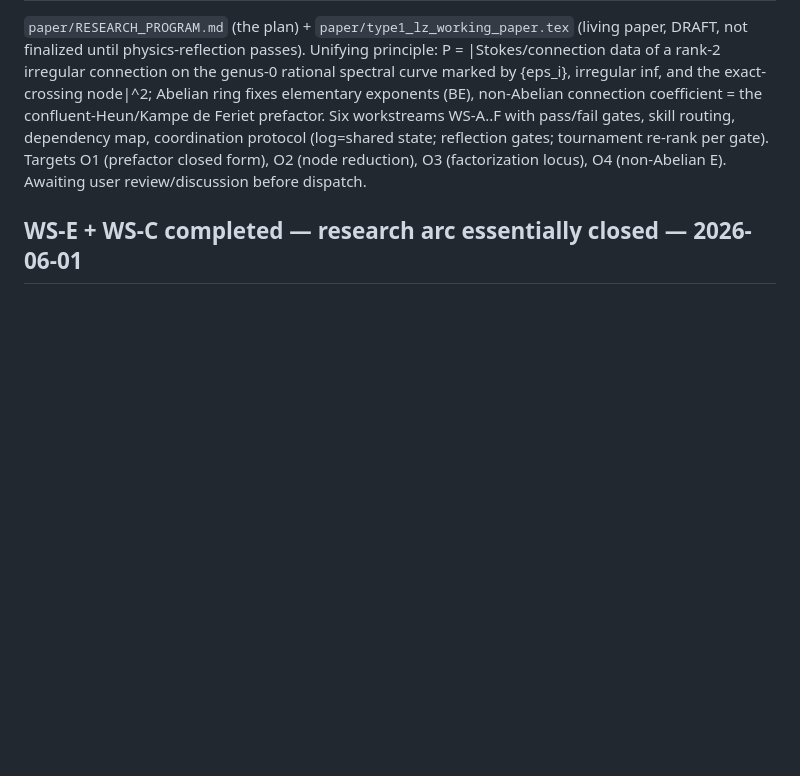
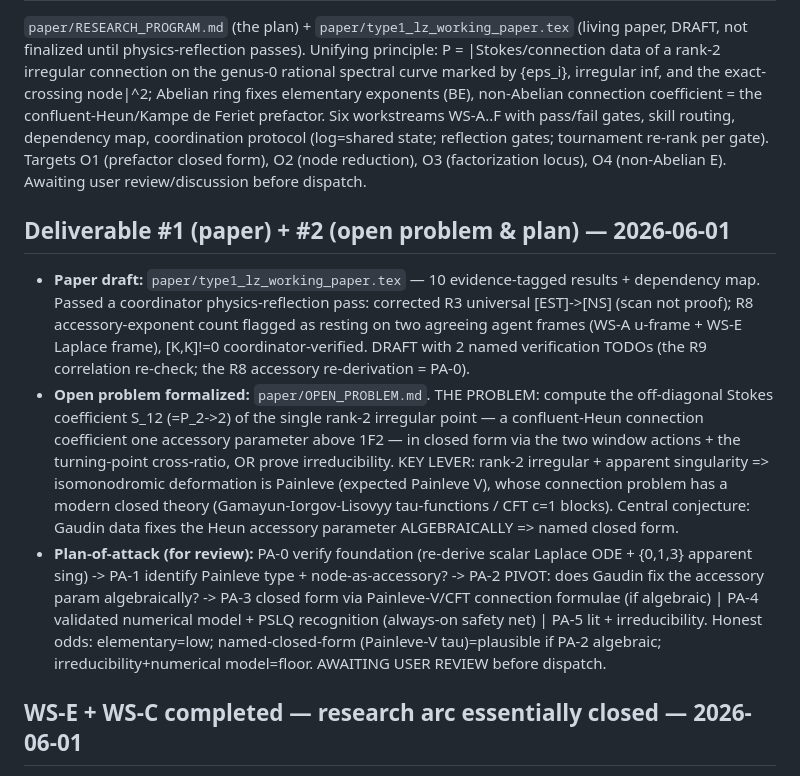
Before and after one commit to hailekofi/Claude-CoMath, a Markdown page: projects/type-1-lz/RESEARCH_LOG.md, the part around the change. Rendered like a GitHub page; blank space fills up the shorter version.

Commit message:
Type1 LZ #2: formal open-problem statement (S_12 = confluent-Heun connection coeff) + reviewable plan-of-attack (Painleve-V/Gaudin-accessory route, PA-0..5)

```diff
--- a/projects/type-1-lz/RESEARCH_LOG.md
+++ b/projects/type-1-lz/RESEARCH_LOG.md
@@ -123,6 +123,26 @@ coefficient = the confluent-Heun/Kampe de Feriet prefactor. Six workstreams WS-A
 gates, skill routing, dependency map, coordination protocol (log=shared state; reflection gates;
 tournament re-rank per gate). Targets O1 (prefactor closed form), O2 (node reduction), O3
 (factorization locus), O4 (non-Abelian E). Awaiting user review/discussion before dispatch.
+
+## Deliverable #1 (paper) + #2 (open problem & plan) — 2026-06-01
+- **Paper draft:** `paper/type1_lz_working_paper.tex` — 10 evidence-tagged results + dependency map.
+  Passed a coordinator physics-reflection pass: corrected R3 universal [EST]->[NS] (scan not proof);
+  R8 accessory-exponent count flagged as resting on two agreeing agent frames (WS-A u-frame + WS-E
+  Laplace frame), [K,K]!=0 coordinator-verified. DRAFT with 2 named verification TODOs (the R9
+  correlation re-check; the R8 accessory re-derivation = PA-0).
+- **Open problem formalized:** `paper/OPEN_PROBLEM.md`. THE PROBLEM: compute the off-diagonal Stokes
+  coefficient S_12 (=P_2->2) of the single rank-2 irregular point — a confluent-Heun connection
+  coefficient one accessory parameter above 1F2 — in closed form via the two window actions + the
+  turning-point cross-ratio, OR prove irreducibility. KEY LEVER: rank-2 irregular + apparent
+  singularity => isomonodromic deformation is Painleve (expected Painleve V), whose connection
+  problem has a modern closed theory (Gamayun-Iorgov-Lisovyy tau-functions / CFT c=1 blocks). Central
+  conjecture: Gaudin data fixes the Heun accessory parameter ALGEBRAICALLY => named closed form.
+- **Plan-of-attack (for review):** PA-0 verify foundation (re-derive scalar Laplace ODE + {0,1,3}
+  apparent sing) -> PA-1 identify Painleve type + node-as-accessory? -> PA-2 PIVOT: does Gaudin fix
+  the accessory param algebraically? -> PA-3 closed form via Painleve-V/CFT connection formulae (if
+  algebraic) | PA-4 validated numerical model + PSLQ recognition (always-on safety net) | PA-5 lit +
+  irreducibility. Honest odds: elementary=low; named-closed-form (Painleve-V tau)=plausible if PA-2
+  algebraic; irreducibility+numerical model=floor. AWAITING USER REVIEW before dispatch.
 
 ## WS-E + WS-C completed — research arc essentially closed — 2026-06-01
 Both verified by coordinator; deliverables paper/ws_e_junction_Smatrix.md, paper/ws_c_factorization_locus.md (+ experiments/ws_{e,c}_*.py).
```
Also changed, not shown: 1 other file.
